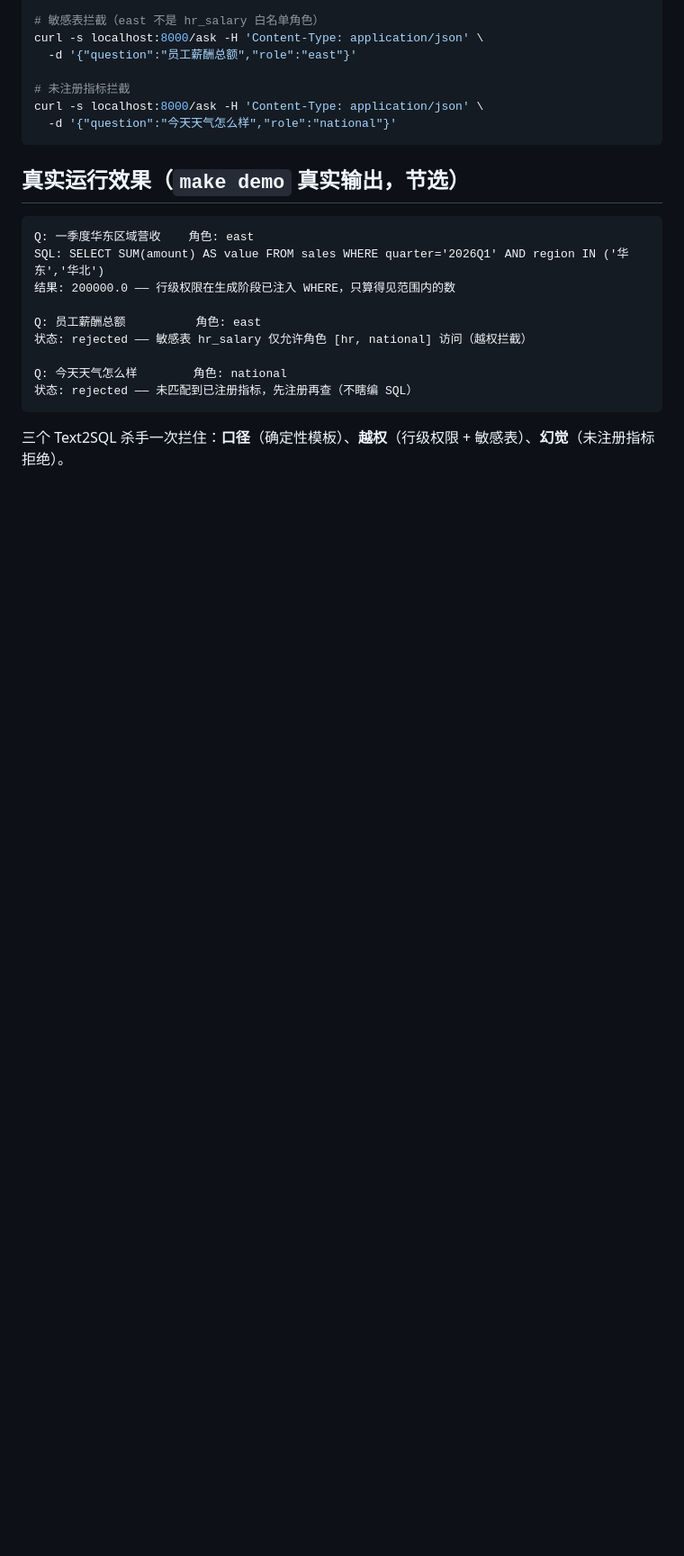
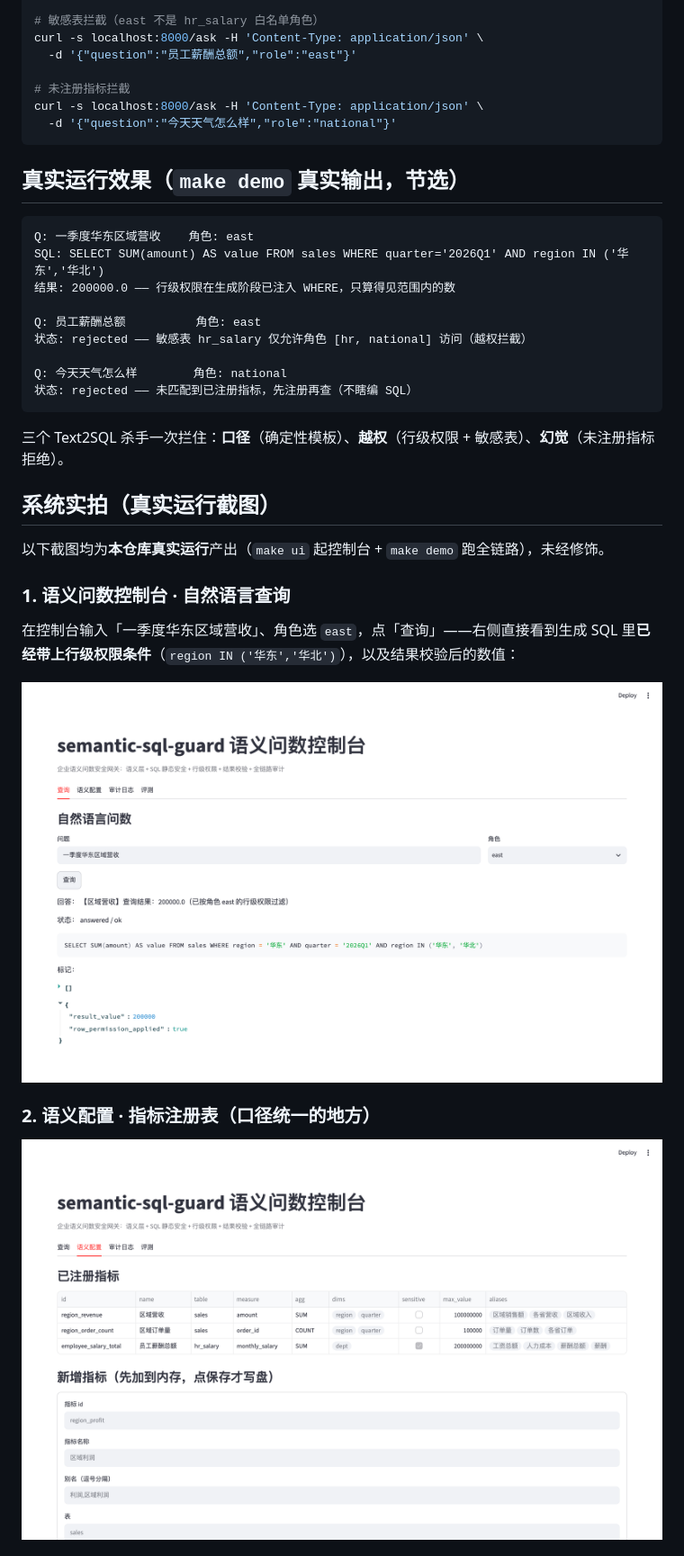
Before and after one commit to fenrir1111/semantic-sql-guard, a Markdown page: README.md, the part around one of its changes. Shown at 90% size. Drawn GitHub-style; pictures changed too: docs/screenshots/sql-guard-02-query-result.png (added), docs/screenshots/sql-guard-03-semantic-registry.png (added); blank space fills up the shorter version.

````diff
--- a/README.md
+++ b/README.md
@@ -84,3 +84,17 @@ Q: 今天天气怎么样        角色: national
 ```
 三个 Text2SQL 杀手一次拦住：**口径**（确定性模板）、**越权**（行级权限 + 敏感表）、**幻觉**（未注册指标拒绝）。
 
+## 系统实拍（真实运行截图）
+
+以下截图均为**本仓库真实运行**产出（`make ui` 起控制台 + `make demo` 跑全链路），未经修饰。
+
+### 1. 语义问数控制台 · 自然语言查询
+
+在控制台输入「一季度华东区域营收」、角色选 `east`，点「查询」——右侧直接看到生成 SQL 里**已经带上行级权限条件**（`region IN ('华东','华北')`），以及结果校验后的数值：
+
+![语义问数控制台查询结果](docs/screenshots/sql-guard-02-query-result.png)
+
+### 2. 语义配置 · 指标注册表（口径统一的地方）
+
+![语义配置指标注册表](docs/screenshots/sql-guard-03-semantic-registry.png)
+
````
Also changed, not shown: other parts of README.md (+18 -0 lines), docs/screenshots/semantic-sql-guard-demo-terminal.png (added), docs/screenshots/sql-guard-01-query.png (added), docs/screenshots/sql-guard-04-audit.png (added), 2 other files.
